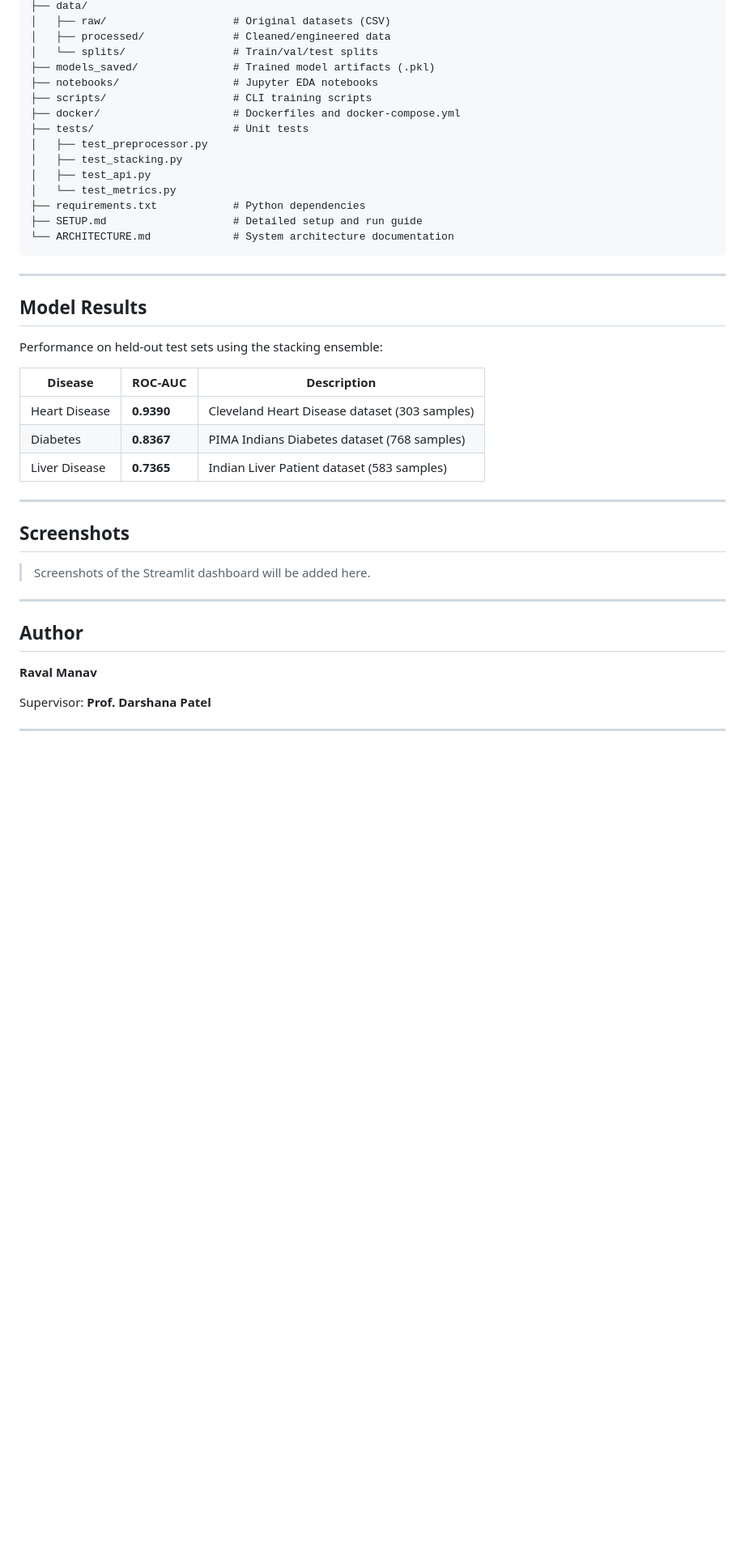
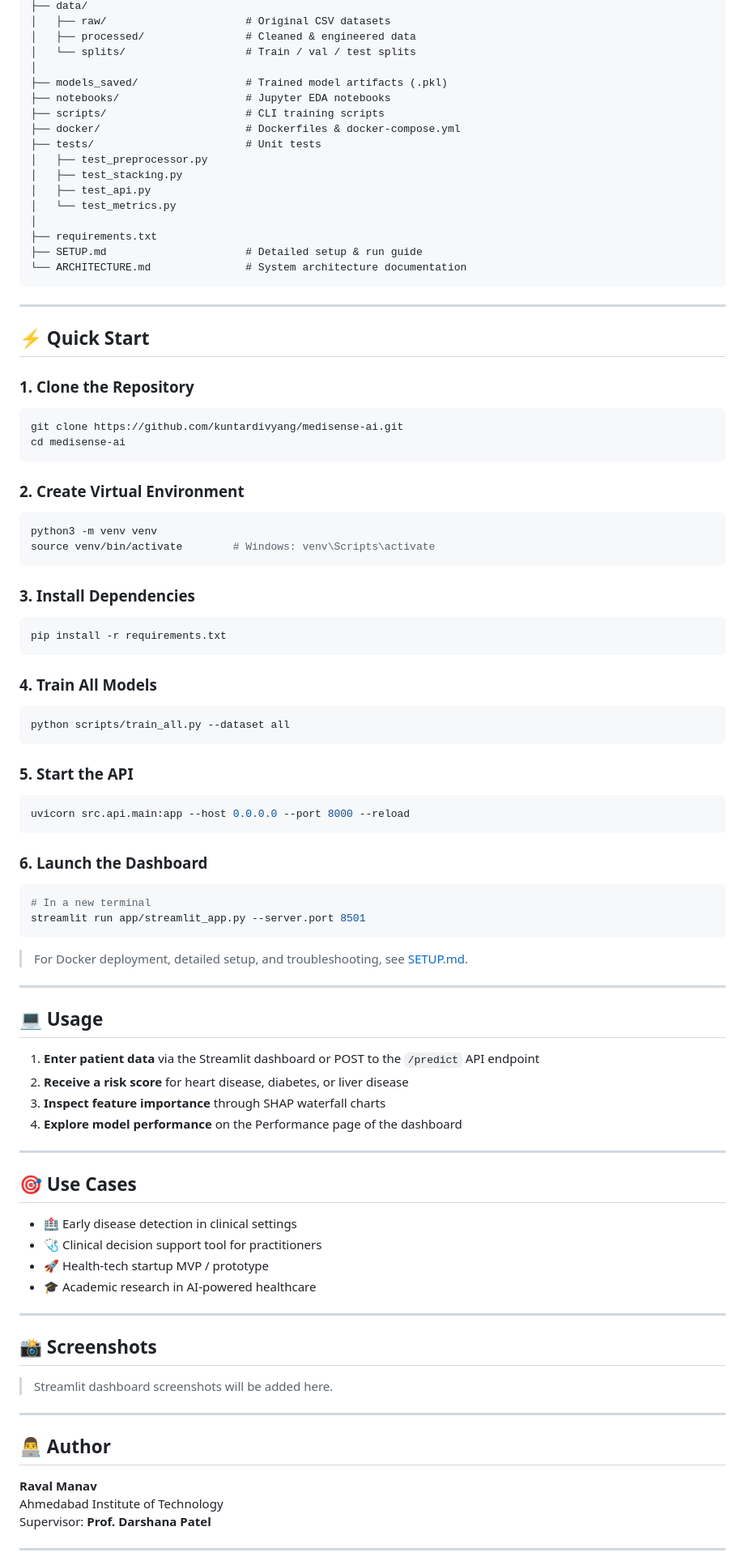
Before and after one commit to Mamba632/medisense-ai, a Markdown page: README.md, the part around one of its changes. Shown at 81% size. GitHub-like rendering; blank space fills up the shorter version.

````diff
--- a/README.md
+++ b/README.md
@@ -85,40 +168,93 @@ medisense-ai/
 ├── data/
-│   ├── raw/                    # Original datasets (CSV)
-│   ├── processed/              # Cleaned/engineered data
-│   └── splits/                 # Train/val/test splits
-├── models_saved/               # Trained model artifacts (.pkl)
-├── notebooks/                  # Jupyter EDA notebooks
-├── scripts/                    # CLI training scripts
-├── docker/                     # Dockerfiles and docker-compose.yml
-├── tests/                      # Unit tests
+│   ├── raw/                      # Original CSV datasets
+│   ├── processed/                # Cleaned & engineered data
+│   └── splits/                   # Train / val / test splits
+│
+├── models_saved/                 # Trained model artifacts (.pkl)
+├── notebooks/                    # Jupyter EDA notebooks
+├── scripts/                      # CLI training scripts
+├── docker/                       # Dockerfiles & docker-compose.yml
+├── tests/                        # Unit tests
 │   ├── test_preprocessor.py
 │   ├── test_stacking.py
 │   ├── test_api.py
 │   └── test_metrics.py
-├── requirements.txt            # Python dependencies
-├── SETUP.md                    # Detailed setup and run guide
-└── ARCHITECTURE.md             # System architecture documentation
+│
+├── requirements.txt
+├── SETUP.md                      # Detailed setup & run guide
+└── ARCHITECTURE.md               # System architecture documentation
 ```
 
 ---
 
-## Model Results
+## ⚡ Quick Start
 
-Performance on held-out test sets using the stacking ensemble:
+### 1. Clone the Repository
 
-| Disease | ROC-AUC | Description |
-|---------|---------|-------------|
-| Heart Disease | **0.9390** | Cleveland Heart Disease dataset (303 samples) |
-| Diabetes | **0.8367** | PIMA Indians Diabetes dataset (768 samples) |
-| Liver Disease | **0.7365** | Indian Liver Patient dataset (583 samples) |
+```bash
+git clone https://github.com/kuntardivyang/medisense-ai.git
+cd medisense-ai
+```
+
+### 2. Create Virtual Environment
+
+```bash
+python3 -m venv venv
+source venv/bin/activate        # Windows: venv\Scripts\activate
+```
+
+### 3. Install Dependencies
+
+```bash
+pip install -r requirements.txt
+```
+
+### 4. Train All Models
+
+```bash
+python scripts/train_all.py --dataset all
+```
+
+### 5. Start the API
+
+```bash
+uvicorn src.api.main:app --host 0.0.0.0 --port 8000 --reload
+```
+
+### 6. Launch the Dashboard
+
+```bash
+# In a new terminal
+streamlit run app/streamlit_app.py --server.port 8501
+```
+
+> For Docker deployment, detailed setup, and troubleshooting, see [SETUP.md](SETUP.md).
 
 ---
 
-## Screenshots
+## 💻 Usage
 
-> Screenshots of the Streamlit dashboard will be added here.
+1. **Enter patient data** via the Streamlit dashboard or POST to the `/predict` API endpoint
+2. **Receive a risk score** for heart disease, diabetes, or liver disease
+3. **Inspect feature importance** through SHAP waterfall charts
+4. **Explore model performance** on the Performance page of the dashboard
 
-<!--
+---
+
+## 🎯 Use Cases
+
+- 🏥 Early disease detection in clinical settings
+- 🩺 Clinical decision support tool for practitioners
+- 🚀 Health-tech startup MVP / prototype
+- 🎓 Academic research in AI-powered healthcare
+
+---
+
+## 📸 Screenshots
+
+> Streamlit dashboard screenshots will be added here.
+
+<!-- Uncomment when screenshots are ready:
 ![EDA Explorer](docs/screenshots/eda_explorer.png)
 ![Risk Predictor](docs/screenshots/risk_predictor.png)
 ![Model Performance](docs/screenshots/model_performance.png)
@@ -127,10 +263,10 @@ Performance on held-out test sets using the stacking ensemble:
 
 ---
 
-## Author
+## 👨‍💻 Author
 
 **Raval Manav**
-
+Ahmedabad Institute of Technology
 Supervisor: **Prof. Darshana Patel**
 
 ---
````
Also changed, not shown: other parts of README.md (+148 -64 lines).
